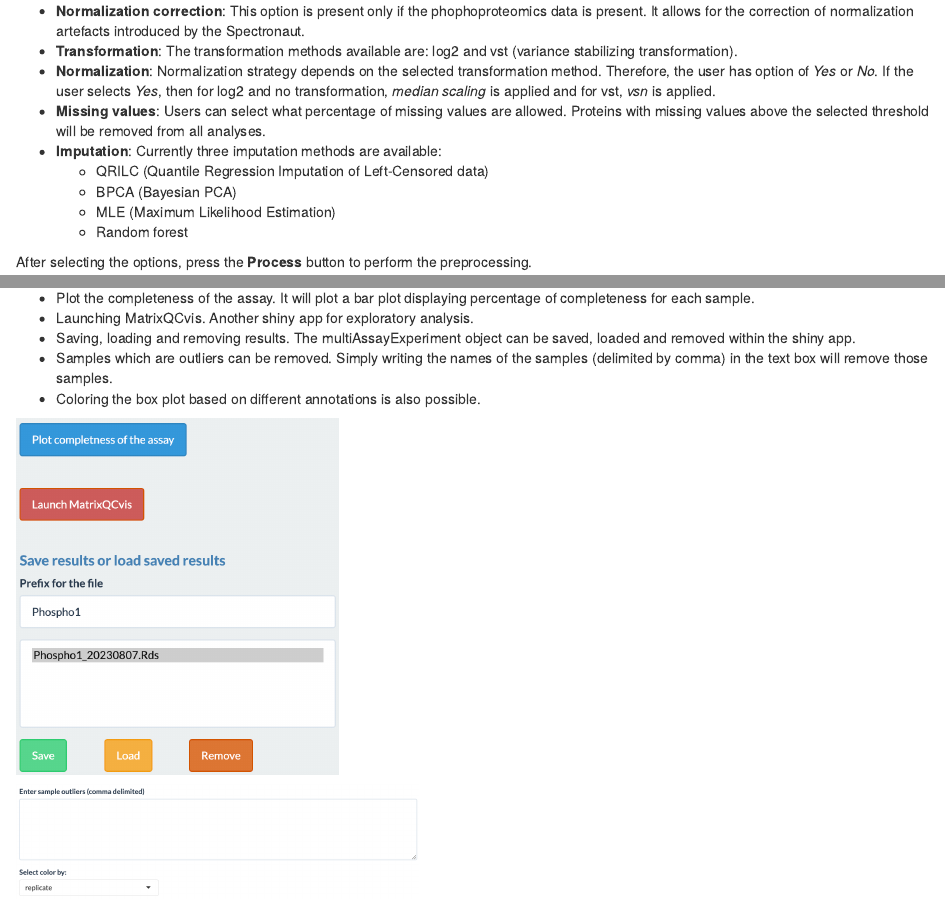
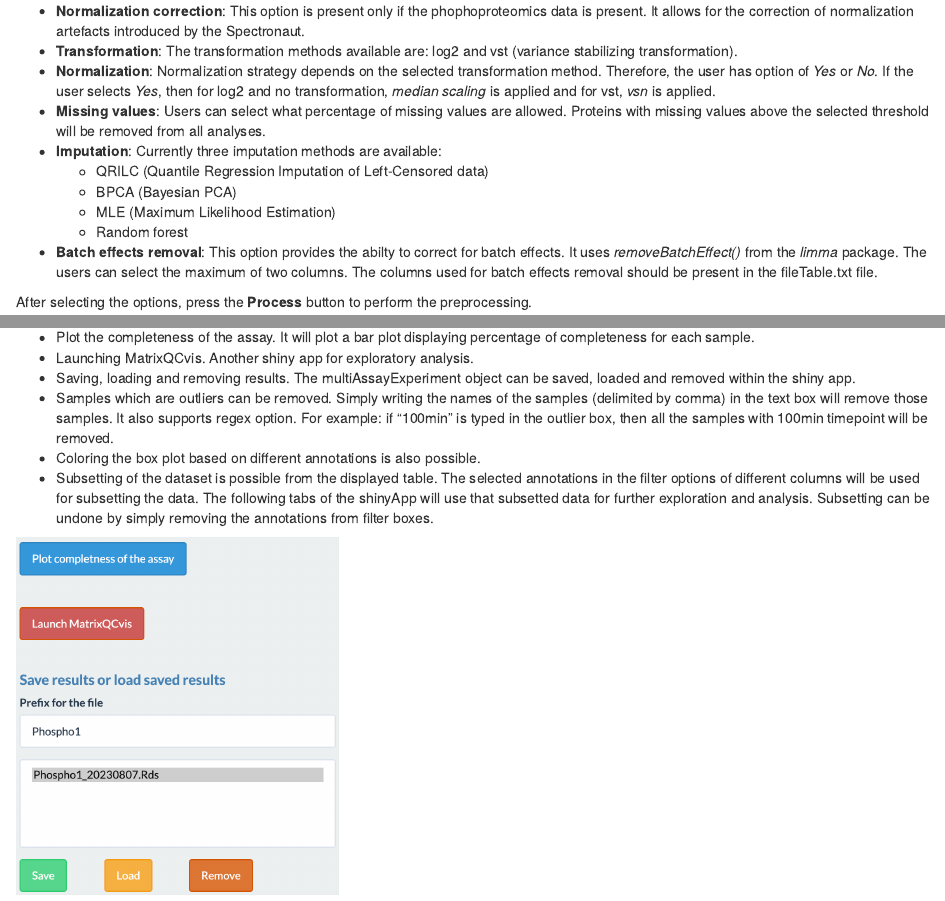
Before and after one commit to Lu-Group-UKHD/SmartPhosExplorer, an R Markdown document (vignette/vignette.Rmd): the page in a window 1100 px wide, from 4420 px down, and a second part further down, joined at a grey line. Rendered offline with R 4.5, knitr and Pandoc, with nearby package versions; drawn as R Markdown's standard HTML page in place of the format the file asks for.

Commit message:
updated vignette

````diff
--- a/vignette/vignette.Rmd
+++ b/vignette/vignette.Rmd
@@ -120,6 +120,7 @@ SmartPhos package performs some pre-filtering and preprocessing based on various
   + BPCA (Bayesian PCA)
   + MLE (Maximum Likelihood Estimation)
   + Random forest
+* **Batch effects removal**: This option provides the abilty to correct for batch effects. It uses *removeBatchEffect()* from the *limma* package. The users can select the maximum of two columns. The columns used for batch effects removal should be present in the fileTable.txt file.
 
 After selecting the options, press the **Process** button to perform the preprocessing.
 
@@ -134,8 +135,9 @@ The preprocessing tab has some more options:
 * Plot the completeness of the assay. It will plot a bar plot displaying percentage of completeness for each sample.
 * Launching MatrixQCvis. Another shiny app for exploratory analysis.
 * Saving, loading and removing results. The multiAssayExperiment object can be saved, loaded and removed within the shiny app.
-* Samples which are outliers can be removed. Simply writing the names of the samples (delimited by comma) in the text box will remove those samples.
+* Samples which are outliers can be removed. Simply writing the names of the samples (delimited by comma) in the text box will remove those samples. It also supports regex option. For example: if "100min" is typed in the outlier box, then all the samples with 100min timepoint will be removed.
 * Coloring the box plot based on different annotations is also possible.
+* Subsetting of the dataset is possible from the displayed table. The selected annotations in the filter options of different columns will be used for subsetting the data. The following tabs of the shinyApp will use that subsetted data for further exploration and analysis. Subsetting can be undone by simply removing the annotations from filter boxes.
 
 ```{r, out.width="320px"}
 knitr::include_graphics("images/otherOptions1.png")
````
Also changed, not shown: vignette/images/preprocess.png, vignette/vignette.Rmd (4 more changed lines).
